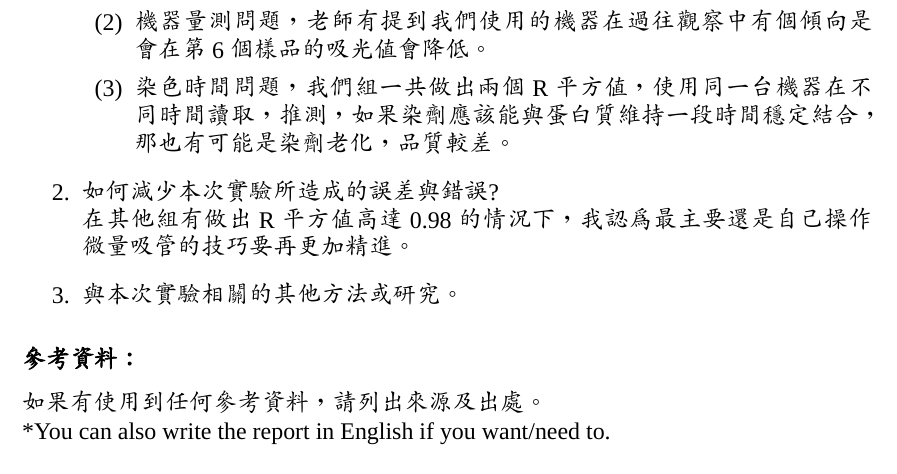
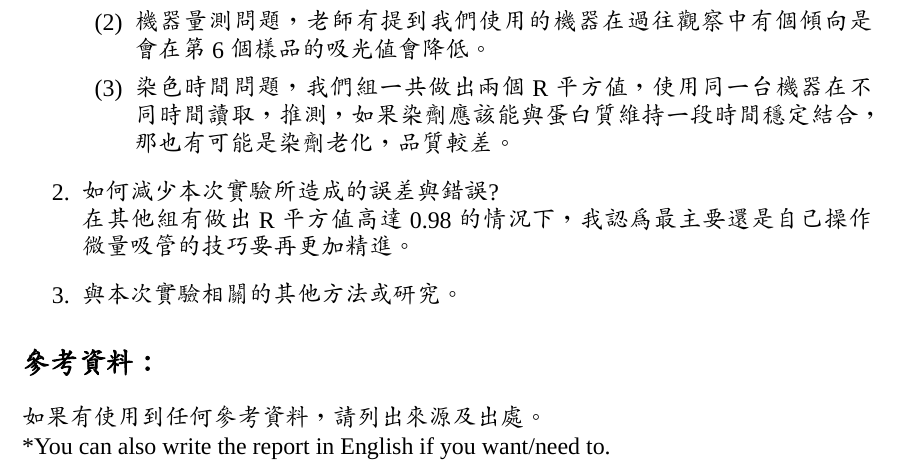
Before and after one commit to hsiu-chan/BioChemistry_Lab, a LaTeX document (蛋白質定量/template.tex, which reads 蛋白質定量/content.tex): part of page 4 of 4, cut so that both start at the same text. Compiled offline with XeLaTeX; a missing font is replaced by an installed copy or a similar font.

Commit message:
modified 4 files in 蛋白質定量

```diff
--- a/蛋白質定量/content.tex
+++ b/蛋白質定量/content.tex
@@ -142,7 +142,7 @@ B(10\mul\ unknown)&0.249&0.371&0.222&0.341&0.68&1.411\\
 \end{enumerate}
 
 
-\subsection*{參考資料：}
+\section*{參考資料：}
 如果有使用到任何參考資料，請列出來源及出處。
 
 *You can also write the report in English if you want/need to.
```
Also changed, not shown: 蛋白質定量/template.pdf, 2 other files.
